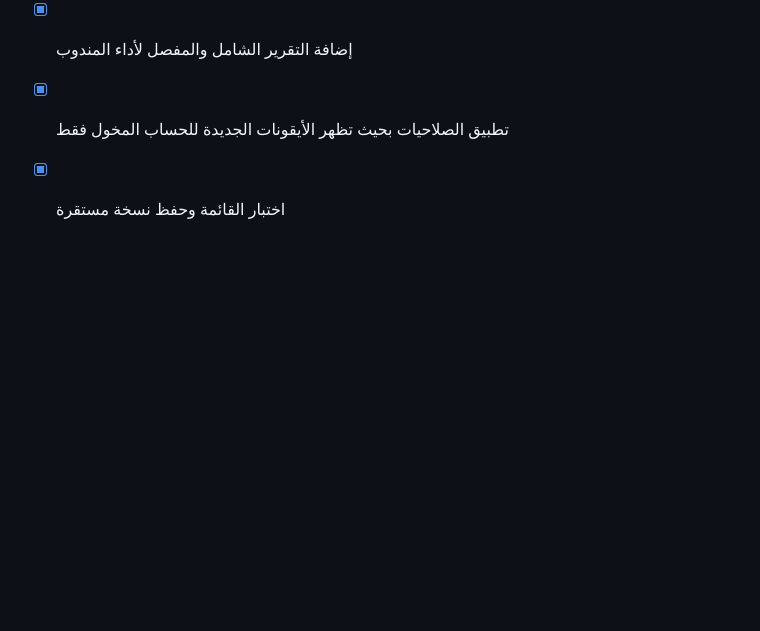
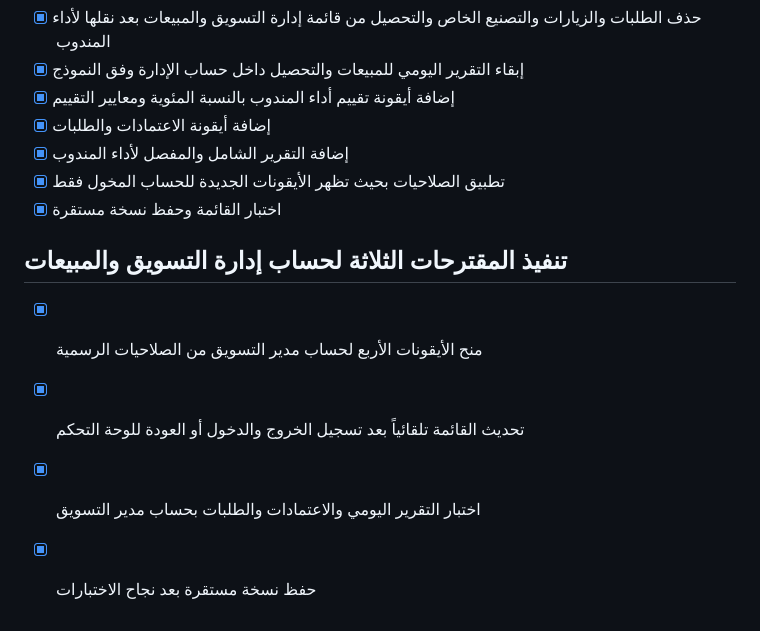
Before and after one commit to mohm50665-coder/sultan_factory_app, a Markdown page: todo.md, the part around the change. Drawn GitHub-style; blank space fills up the shorter version.

Commit message:
Checkpoint: تم تثبيت الأيقونات الأربع رسمياً لحساب مدير التسويق: التقرير اليومي للمبيعات والتحصيل، تقييم أداء المندوب، الاعتمادات والطلبات، وتقرير أداء المندوب الشامل. تم تحديث صلاحيات الحساب الفعلية وإزالة القائمة القديمة الزائدة وأداة all، مع تحديث القائمة عند العودة للوحة التحكم وتسجيل الدخول. تم التحقق من الأيقونات وقائمة الصلاحيات بنجاح، ونجح TypeScript وجميع الاختبارات 121/121.

```diff
--- a/todo.md
+++ b/todo.md
@@ -1717,3 +1717,9 @@
 - [x] إضافة التقرير الشامل والمفصل لأداء المندوب
 - [x] تطبيق الصلاحيات بحيث تظهر الأيقونات الجديدة للحساب المخول فقط
 - [x] اختبار القائمة وحفظ نسخة مستقرة
+
+## تنفيذ المقترحات الثلاثة لحساب إدارة التسويق والمبيعات
+- [x] منح الأيقونات الأربع لحساب مدير التسويق من الصلاحيات الرسمية
+- [x] تحديث القائمة تلقائياً بعد تسجيل الخروج والدخول أو العودة للوحة التحكم
+- [x] اختبار التقرير اليومي والاعتمادات والطلبات بحساب مدير التسويق
+- [x] حفظ نسخة مستقرة بعد نجاح الاختبارات
```
